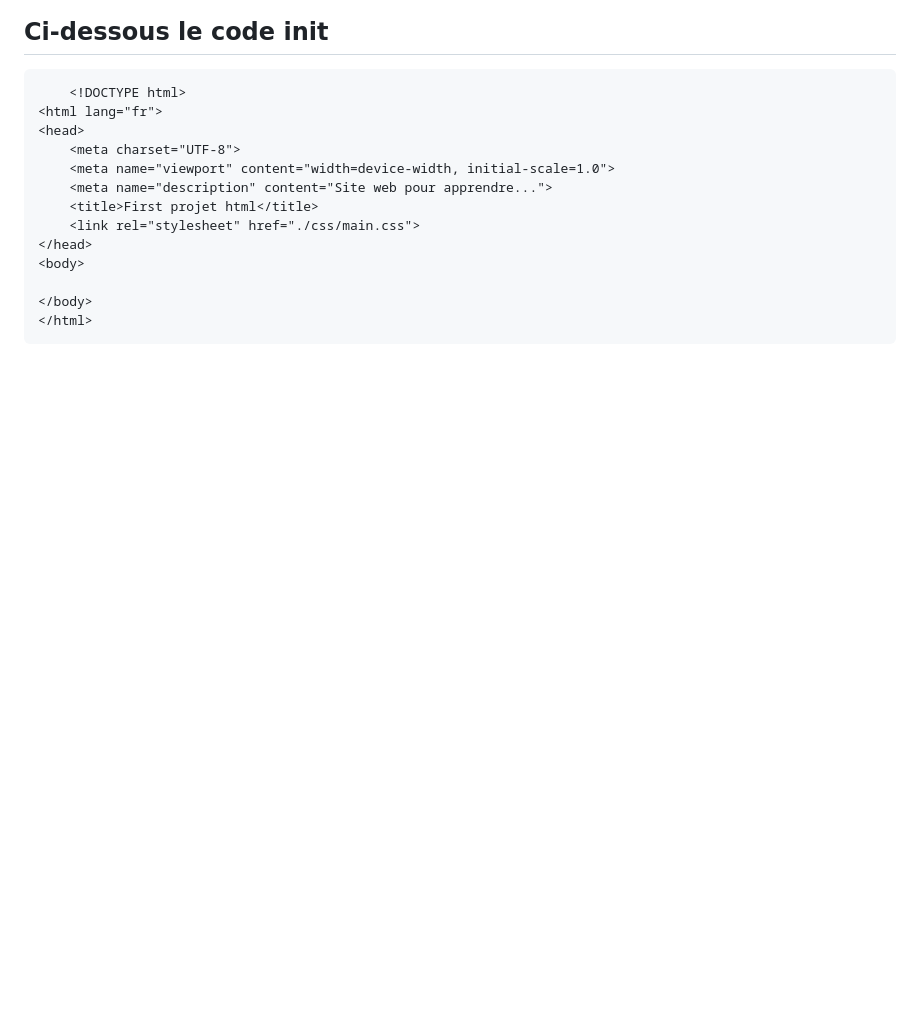
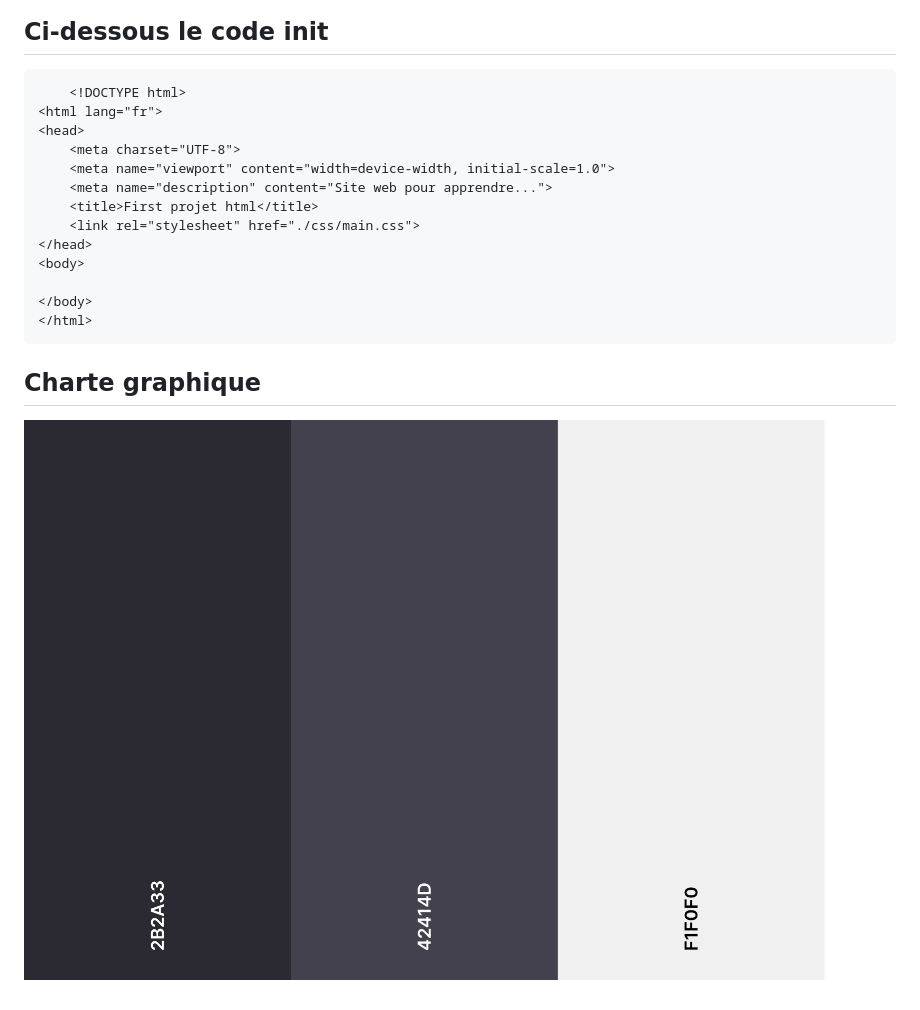
Before and after one commit to giusmili/first-projet-slam, a Markdown page: readme.md, the part around the change. Rendered like a GitHub page; pictures changed too: asset/palette couleur.png (added); blank space fills up the shorter version.

````diff
--- a/readme.md
+++ b/readme.md
@@ -18,3 +18,5 @@ Ce projet permet d'apprendre à créer qon Portfolio
 </body>
 </html>
 ```
+## Charte graphique
+![Troll](./asset/palette%20couleur.png)
````
Also changed, not shown: 2 other files.
